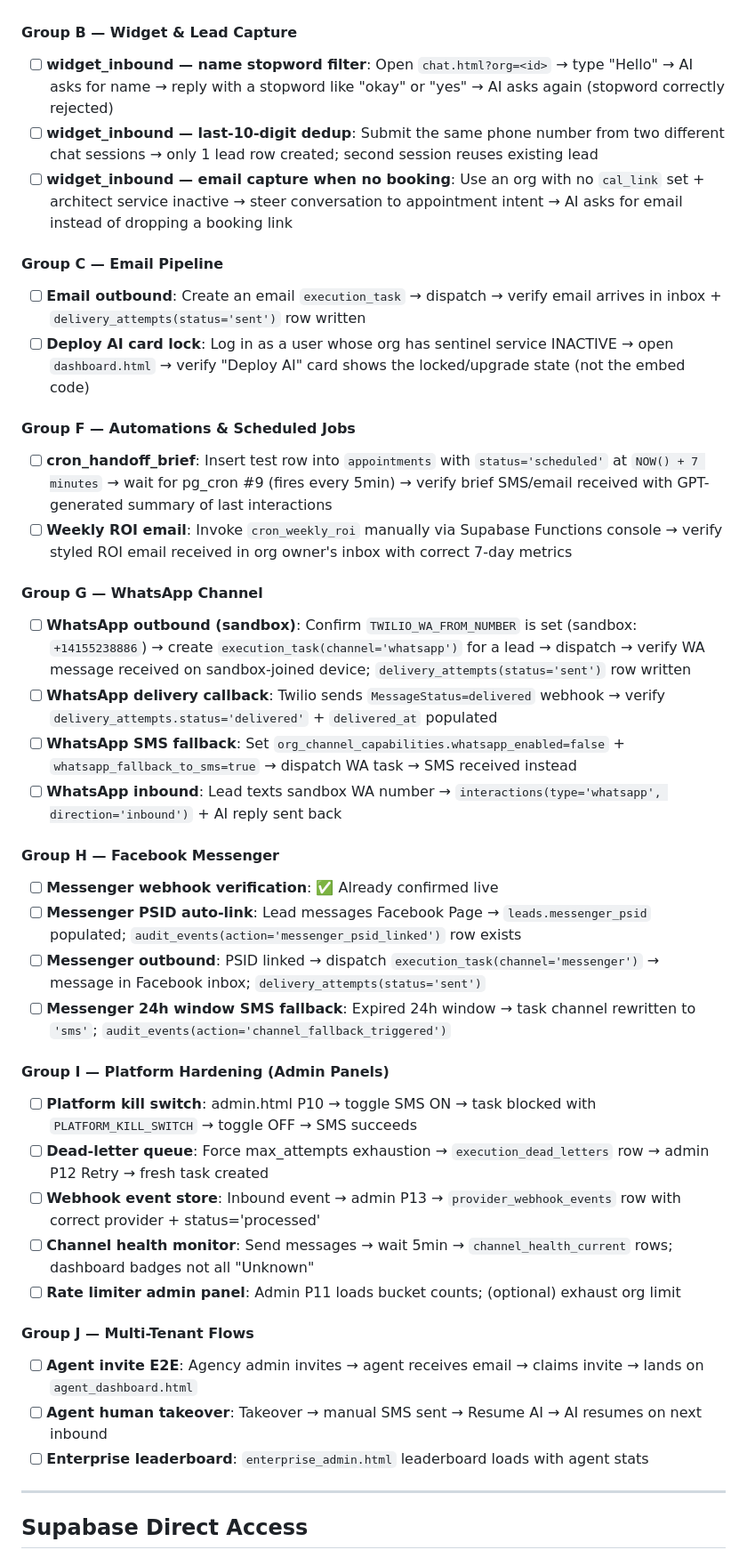
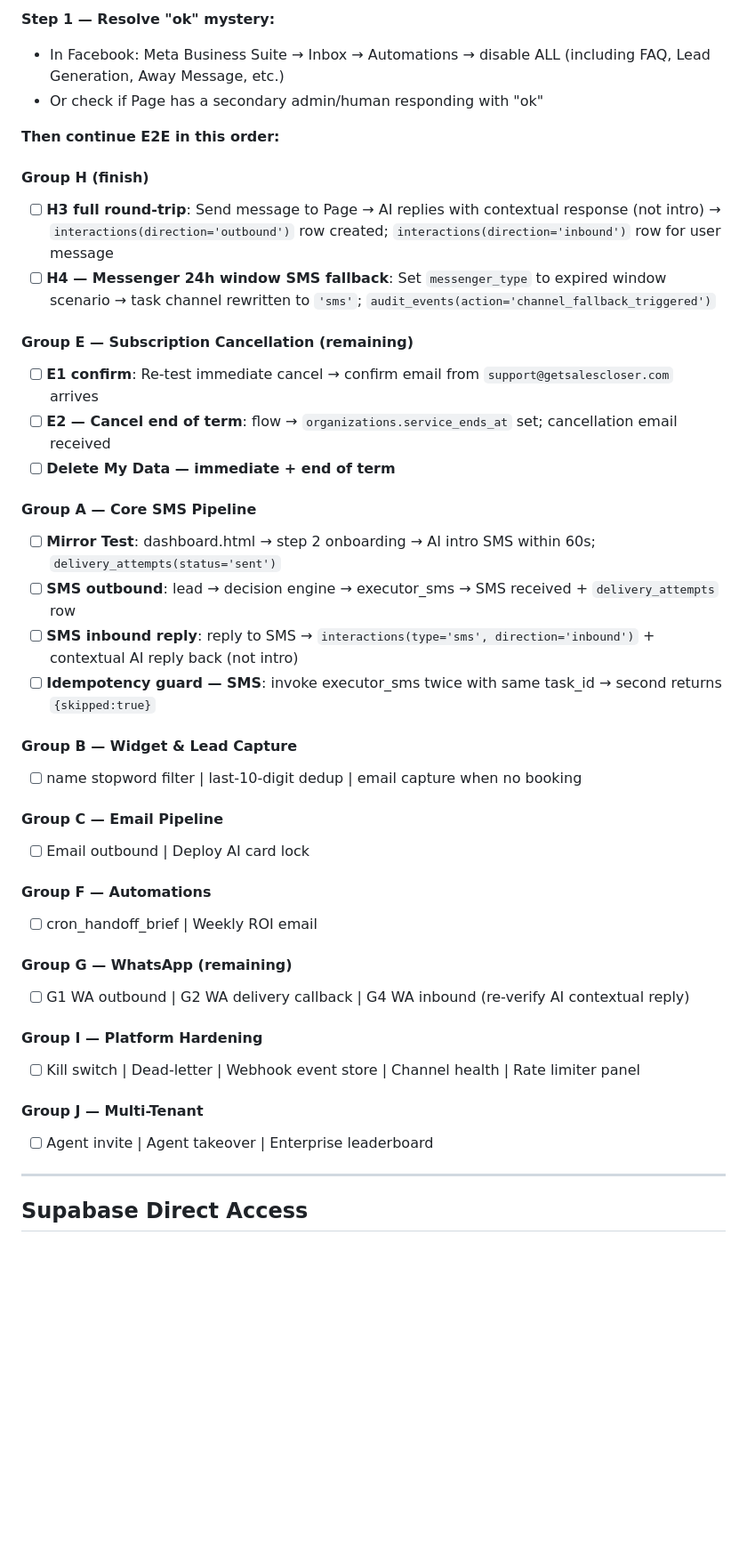
Before and after one commit to MrAnuragRaj/get-sales-closer, a Markdown page: CLAUDE.md, the part around one of its changes. Shown at 89% size. Rendered like a GitHub page; blank space fills up the shorter version.

Commit message:
Docs: update CLAUDE.md to Session 26 state
Co-Authored-By: Claude Sonnet 4.6 <noreply@anthropic.com>

```diff
--- a/CLAUDE.md
+++ b/CLAUDE.md
@@ -527,40 +572,41 @@ if (svc?.status !== 'active') window.location.href = 'billing.html?lock=sentinel
+**Step 1 — Resolve "ok" mystery:**
+- In Facebook: Meta Business Suite → Inbox → Automations → disable ALL (including FAQ, Lead Generation, Away Message, etc.)
+- Or check if Page has a secondary admin/human responding with "ok"
+
+**Then continue E2E in this order:**
+
+#### Group H (finish)
+- [ ] **H3 full round-trip**: Send message to Page → AI replies with contextual response (not intro) → `interactions(direction='outbound')` row created; `interactions(direction='inbound')` row for user message
+- [ ] **H4 — Messenger 24h window SMS fallback**: Set `messenger_type` to expired window scenario → task channel rewritten to `'sms'`; `audit_events(action='channel_fallback_triggered')`
+
+#### Group E — Subscription Cancellation (remaining)
+- [ ] **E1 confirm**: Re-test immediate cancel → confirm email from `support@getsalescloser.com` arrives
+- [ ] **E2 — Cancel end of term**: flow → `organizations.service_ends_at` set; cancellation email received
+- [ ] **Delete My Data — immediate + end of term**
+
+#### Group A — Core SMS Pipeline
+- [ ] **Mirror Test**: dashboard.html → step 2 onboarding → AI intro SMS within 60s; `delivery_attempts(status='sent')`
+- [ ] **SMS outbound**: lead → decision engine → executor_sms → SMS received + `delivery_attempts` row
+- [ ] **SMS inbound reply**: reply to SMS → `interactions(type='sms', direction='inbound')` + contextual AI reply back (not intro)
+- [ ] **Idempotency guard — SMS**: invoke executor_sms twice with same task_id → second returns `{skipped:true}`
 
 #### Group B — Widget & Lead Capture
-- [ ] **widget_inbound — name stopword filter**: Open `chat.html?org=<id>` → type "Hello" → AI asks for name → reply with a stopword like "okay" or "yes" → AI asks again (stopword correctly rejected)
-- [ ] **widget_inbound — last-10-digit dedup**: Submit the same phone number from two different chat sessions → only 1 lead row created; second session reuses existing lead
-- [ ] **widget_inbound — email capture when no booking**: Use an org with no `cal_link` set + architect service inactive → steer conversation to appointment intent → AI asks for email instead of dropping a booking link
+- [ ] name stopword filter | last-10-digit dedup | email capture when no booking
 
 #### Group C — Email Pipeline
-- [ ] **Email outbound**: Create an email `execution_task` → dispatch → verify email arrives in inbox + `delivery_attempts(status='sent')` row written
-- [ ] **Deploy AI card lock**: Log in as a user whose org has sentinel service INACTIVE → open `dashboard.html` → verify "Deploy AI" card shows the locked/upgrade state (not the embed code)
+- [ ] Email outbound | Deploy AI card lock
 
-#### Group F — Automations & Scheduled Jobs
-- [ ] **cron_handoff_brief**: Insert test row into `appointments` with `status='scheduled'` at `NOW() + 7 minutes` → wait for pg_cron #9 (fires every 5min) → verify brief SMS/email received with GPT-generated summary of last interactions
-- [ ] **Weekly ROI email**: Invoke `cron_weekly_roi` manually via Supabase Functions console → verify styled ROI email received in org owner's inbox with correct 7-day metrics
+#### Group F — Automations
+- [ ] cron_handoff_brief | Weekly ROI email
 
-#### Group G — WhatsApp Channel
-- [ ] **WhatsApp outbound (sandbox)**: Confirm `TWILIO_WA_FROM_NUMBER` is set (sandbox: `+14155238886`) → create `execution_task(channel='whatsapp')` for a lead → dispatch → verify WA message received on sandbox-joined device; `delivery_attempts(status='sent')` row written
-- [ ] **WhatsApp delivery callback**: Twilio sends `MessageStatus=delivered` webhook → verify `delivery_attempts.status='delivered'` + `delivered_at` populated
-- [ ] **WhatsApp SMS fallback**: Set `org_channel_capabilities.whatsapp_enabled=false` + `whatsapp_fallback_to_sms=true` → dispatch WA task → SMS received instead
-- [ ] **WhatsApp inbound**: Lead texts sandbox WA number → `interactions(type='whatsapp', direction='inbound')` + AI reply sent back
+#### Group G — WhatsApp (remaining)
+- [ ] G1 WA outbound | G2 WA delivery callback | G4 WA inbound (re-verify AI contextual reply)
 
-#### Group H — Facebook Messenger
-- [ ] **Messenger webhook verification**: ✅ Already confirmed live
-- [ ] **Messenger PSID auto-link**: Lead messages Facebook Page → `leads.messenger_psid` populated; `audit_events(action='messenger_psid_linked')` row exists
-- [ ] **Messenger outbound**: PSID linked → dispatch `execution_task(channel='messenger')` → message in Facebook inbox; `delivery_attempts(status='sent')`
-- [ ] **Messenger 24h window SMS fallback**: Expired 24h window → task channel rewritten to `'sms'`; `audit_events(action='channel_fallback_triggered')`
+#### Group I — Platform Hardening
+- [ ] Kill switch | Dead-letter | Webhook event store | Channel health | Rate limiter panel
 
-#### Group I — Platform Hardening (Admin Panels)
-- [ ] **Platform kill switch**: admin.html P10 → toggle SMS ON → task blocked with `PLATFORM_KILL_SWITCH` → toggle OFF → SMS succeeds
-- [ ] **Dead-letter queue**: Force max_attempts exhaustion → `execution_dead_letters` row → admin P12 Retry → fresh task created
-- [ ] **Webhook event store**: Inbound event → admin P13 → `provider_webhook_events` row with correct provider + status='processed'
-- [ ] **Channel health monitor**: Send messages → wait 5min → `channel_health_current` rows; dashboard badges not all "Unknown"
-- [ ] **Rate limiter admin panel**: Admin P11 loads bucket counts; (optional) exhaust org limit
-
-#### Group J — Multi-Tenant Flows
-- [ ] **Agent invite E2E**: Agency admin invites → agent receives email → claims invite → lands on `agent_dashboard.html`
-- [ ] **Agent human takeover**: Takeover → manual SMS sent → Resume AI → AI resumes on next inbound
-- [ ] **Enterprise leaderboard**: `enterprise_admin.html` leaderboard loads with agent stats
+#### Group J — Multi-Tenant
+- [ ] Agent invite | Agent takeover | Enterprise leaderboard
 
 ---
 
```
Also changed, not shown: other parts of CLAUDE.md (+58 -13 lines).
